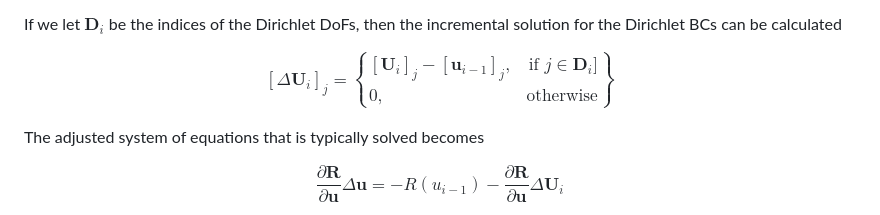
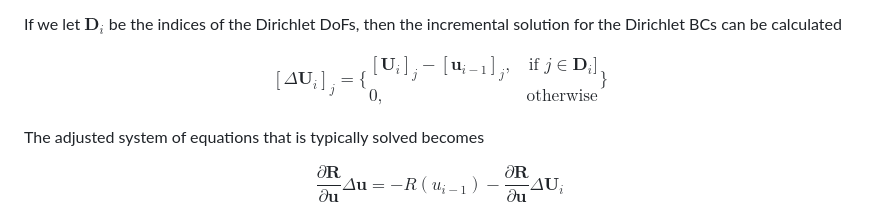
Before and after one commit to KeithBallard/fea-in-jax, a Markdown page: README.md, the part around the change. Drawn GitHub-style.

Commit message:
Update README.md - Fix LATEX error

```diff
--- a/README.md
+++ b/README.md
@@ -15,10 +15,10 @@ To enforce Dirichlet boundary conditions (BCs), we typically use in-place elimin
 If we let $\textbf{D}_i$ be the indices of the Dirichlet DoFs, then the incremental solution for the Dirichlet BCs can be calculated
 
 $$ [\Delta \textbf{U}_i]_j =
-    \left\{\begin{array}{lr}
+    \{\begin{array}{lr}
         [\textbf{U}_i]_j - [\textbf{u}_{i-1}]_j, & \text{if } j \in \textbf{D}_i] \\
         0, & \text{otherwise}
-    \end{array}\right\} $$
+    \end{array}\} $$
 
 The adjusted system of equations that is typically solved becomes
 
```
